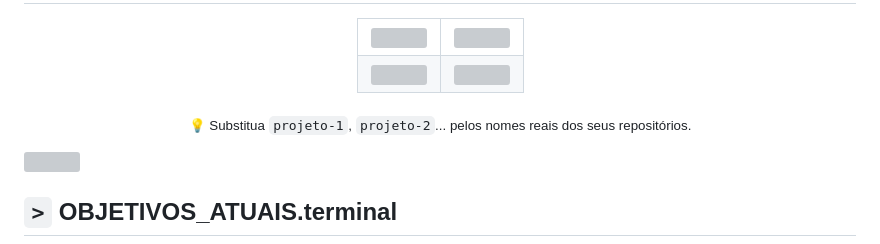
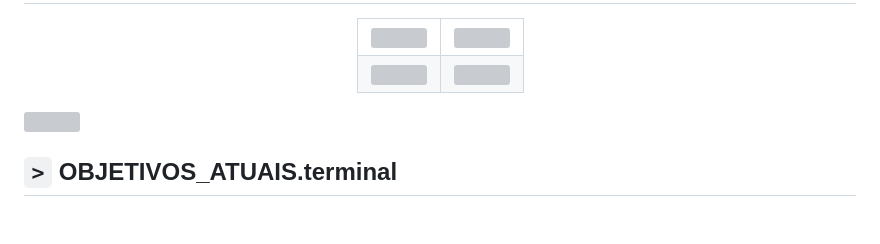
Before and after one commit to Noname2006ia/Noname2006ia, a Markdown page: README.md, the part around the change. Drawn GitHub-style; blank space fills up the shorter version; grey boxes are pictures that could not be loaded.

```diff
--- a/README.md
+++ b/README.md
@@ -99,7 +99,6 @@ interesses:
   </tr>
 </table>
 
-<sub>💡 Substitua <code>projeto-1</code>, <code>projeto-2</code>... pelos nomes reais dos seus repositórios.</sub>
 
 </div>
 
```
